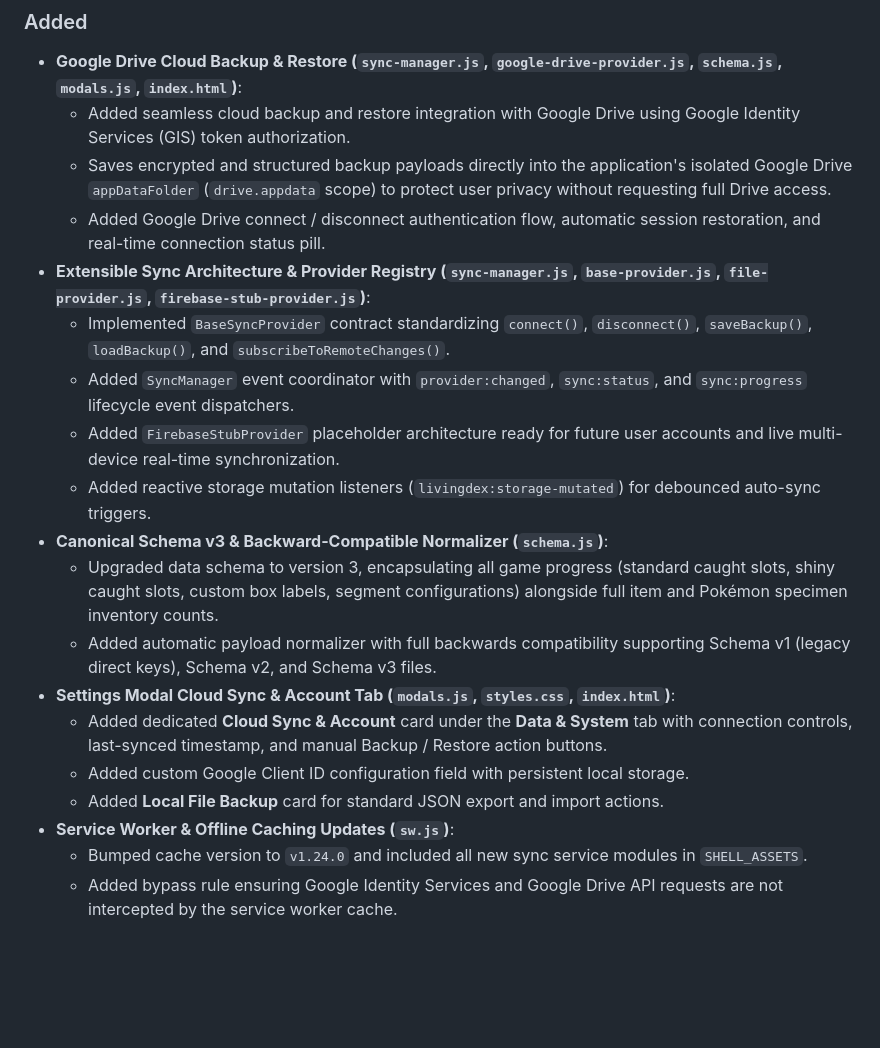
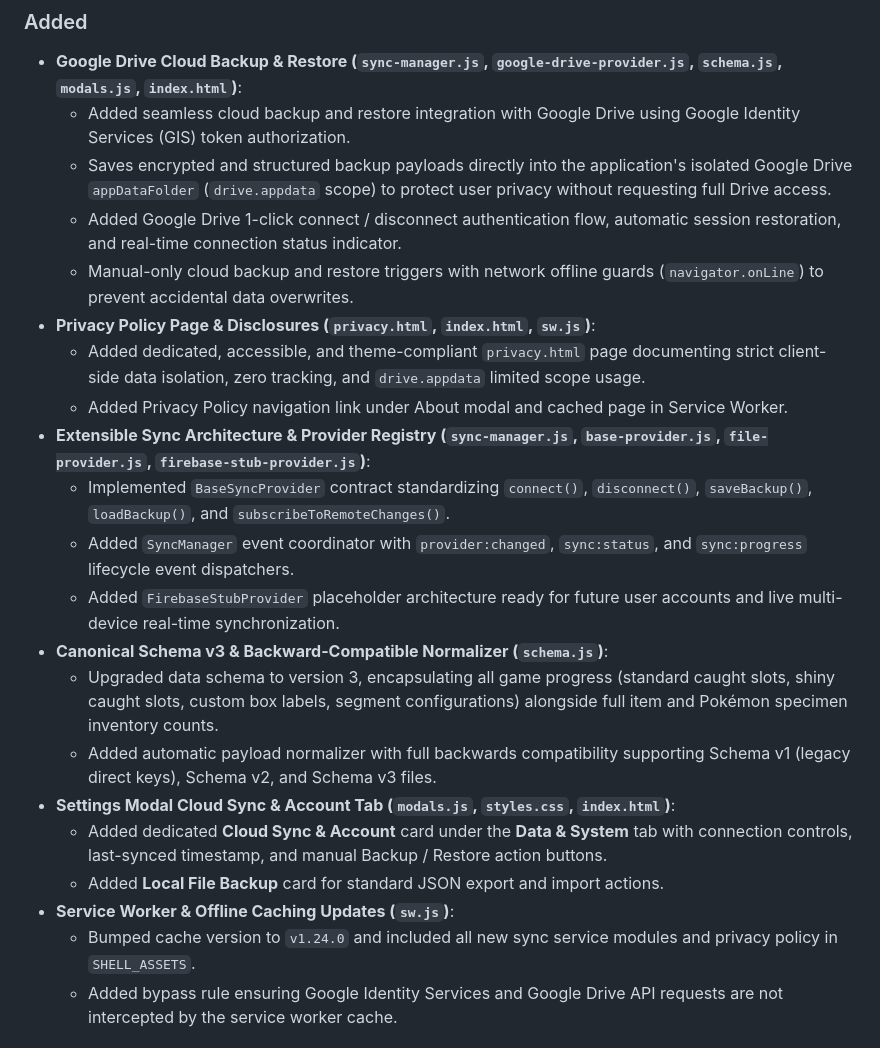
Before and after one commit to PimBARF/LivingDex, a Markdown page: CHANGELOG.md, the part around the change. Drawn GitHub-style; blank space fills up the shorter version.

Commit message:
docs(changelog): update v1.24.0 notes for manual sync and privacy page

```diff
--- a/CHANGELOG.md
+++ b/CHANGELOG.md
@@ -85,21 +85,23 @@ All notable changes, new features, improvements, and bug fixes for **LivingDex**
 - **Google Drive Cloud Backup & Restore (`sync-manager.js`, `google-drive-provider.js`, `schema.js`, `modals.js`, `index.html`)**:
   - Added seamless cloud backup and restore integration with Google Drive using Google Identity Services (GIS) token authorization.
   - Saves encrypted and structured backup payloads directly into the application's isolated Google Drive `appDataFolder` (`drive.appdata` scope) to protect user privacy without requesting full Drive access.
-  - Added Google Drive connect / disconnect authentication flow, automatic session restoration, and real-time connection status pill.
+  - Added Google Drive 1-click connect / disconnect authentication flow, automatic session restoration, and real-time connection status indicator.
+  - Manual-only cloud backup and restore triggers with network offline guards (`navigator.onLine`) to prevent accidental data overwrites.
+- **Privacy Policy Page & Disclosures (`privacy.html`, `index.html`, `sw.js`)**:
+  - Added dedicated, accessible, and theme-compliant `privacy.html` page documenting strict client-side data isolation, zero tracking, and `drive.appdata` limited scope usage.
+  - Added Privacy Policy navigation link under About modal and cached page in Service Worker.
 - **Extensible Sync Architecture & Provider Registry (`sync-manager.js`, `base-provider.js`, `file-provider.js`, `firebase-stub-provider.js`)**:
   - Implemented `BaseSyncProvider` contract standardizing `connect()`, `disconnect()`, `saveBackup()`, `loadBackup()`, and `subscribeToRemoteChanges()`.
   - Added `SyncManager` event coordinator with `provider:changed`, `sync:status`, and `sync:progress` lifecycle event dispatchers.
   - Added `FirebaseStubProvider` placeholder architecture ready for future user accounts and live multi-device real-time synchronization.
-  - Added reactive storage mutation listeners (`livingdex:storage-mutated`) for debounced auto-sync triggers.
 - **Canonical Schema v3 & Backward-Compatible Normalizer (`schema.js`)**:
   - Upgraded data schema to version 3, encapsulating all game progress (standard caught slots, shiny caught slots, custom box labels, segment configurations) alongside full item and Pokémon specimen inventory counts.
   - Added automatic payload normalizer with full backwards compatibility supporting Schema v1 (legacy direct keys), Schema v2, and Schema v3 files.
 - **Settings Modal Cloud Sync & Account Tab (`modals.js`, `styles.css`, `index.html`)**:
   - Added dedicated **Cloud Sync & Account** card under the **Data & System** tab with connection controls, last-synced timestamp, and manual Backup / Restore action buttons.
-  - Added custom Google Client ID configuration field with persistent local storage.
   - Added **Local File Backup** card for standard JSON export and import actions.
 - **Service Worker & Offline Caching Updates (`sw.js`)**:
-  - Bumped cache version to `v1.24.0` and included all new sync service modules in `SHELL_ASSETS`.
+  - Bumped cache version to `v1.24.0` and included all new sync service modules and privacy policy in `SHELL_ASSETS`.
   - Added bypass rule ensuring Google Identity Services and Google Drive API requests are not intercepted by the service worker cache.
 
 ## [v1.23.0] - 2026-09-20
```
